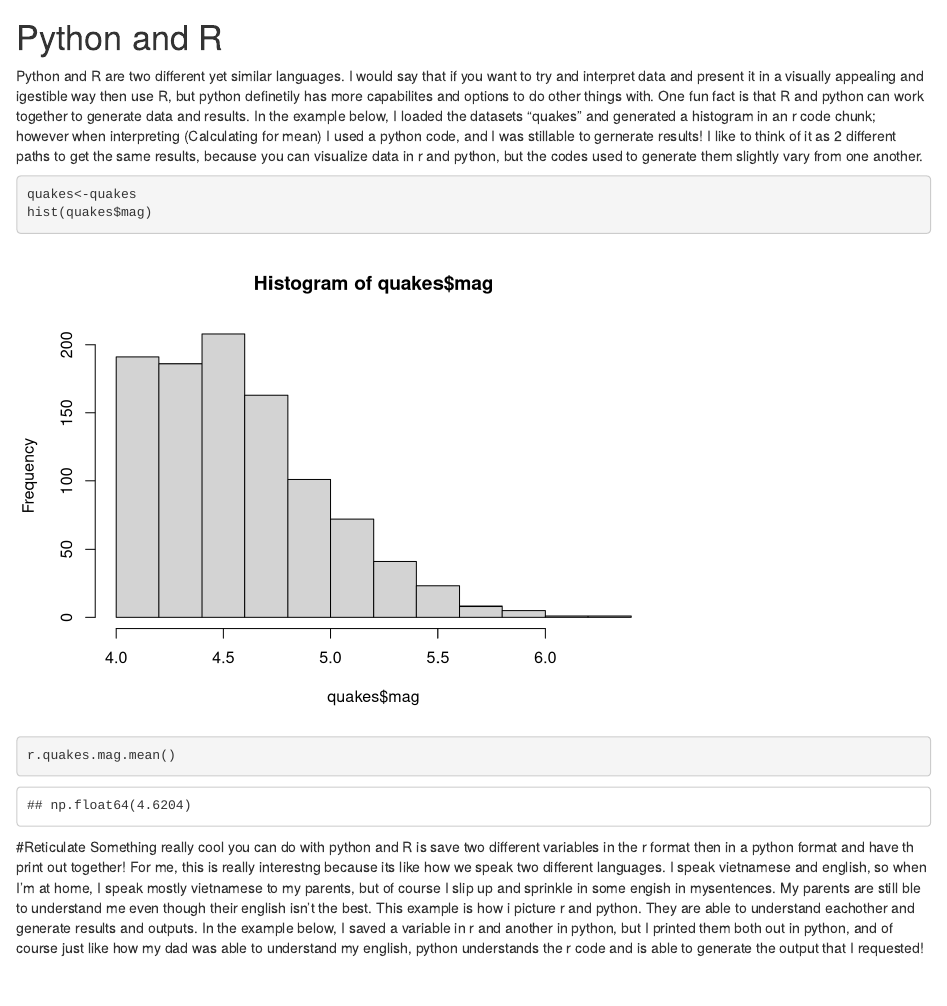
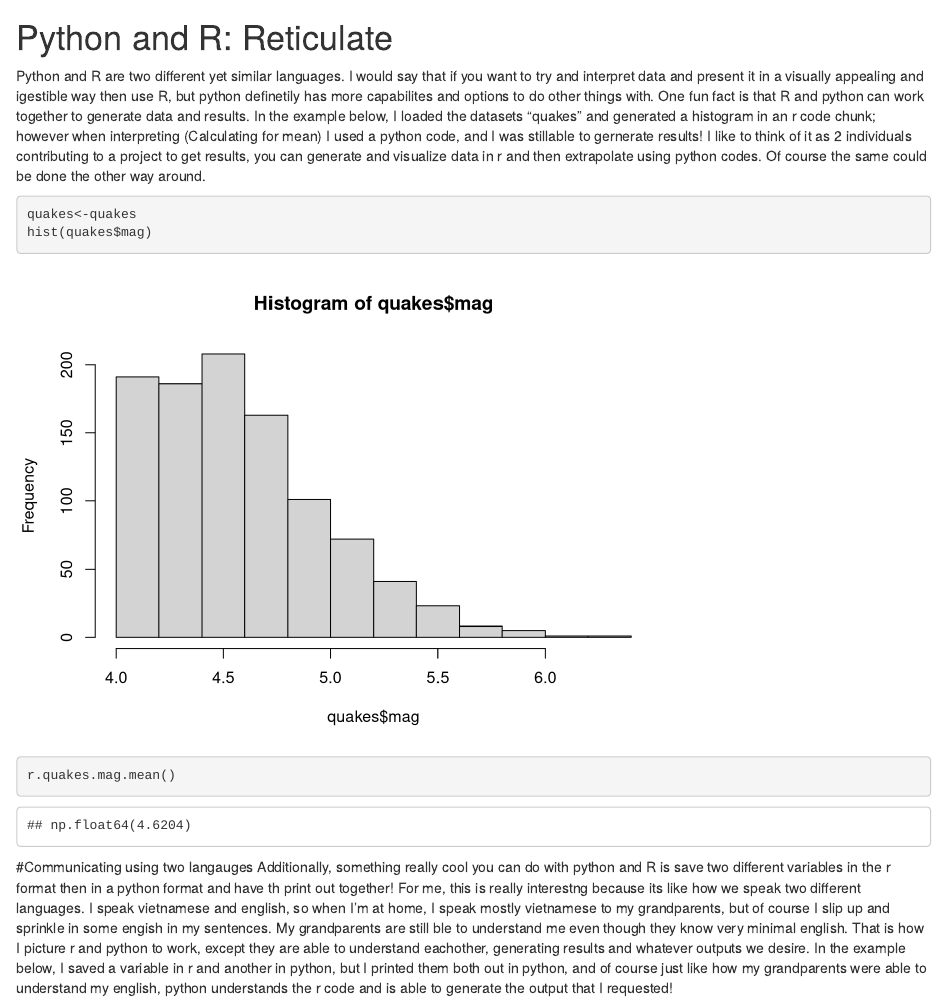
Before and after one commit to Phamericc/Phamericc.github.io, an R Markdown document (post/2020-12-05-test-post.Rmd): the page in a window 1100 px wide, from 120 px down. Rendered offline with R 4.5, knitr and Pandoc, with nearby package versions.

Commit message:
some message

````diff
--- a/post/2020-12-05-test-post.Rmd
+++ b/post/2020-12-05-test-post.Rmd
@@ -11,9 +11,9 @@ description: ''
 <center>
 ![](/post/2020-12-05-test-post_files/PythonR.jpeg){width=40%}
 </center>
-# Python and R
+# Python and R: Reticulate
 
-Python and R are two different yet similar languages. I would say that if you want to try and interpret data and present it in a visually appealing and igestible way then use R, but python definetily has more capabilites and options to do other things with. One fun fact is that R and python can work together to generate data and results. In the example below, I loaded the datasets "quakes" and generated a histogram in an r code chunk; however when interpreting (Calculating for mean) I used a python code, and I was stillable to gernerate results! I like to think of it as 2 different paths to get the same results, because you can visualize data in r and python, but the codes used to generate them slightly vary from one another.
+Python and R are two different yet similar languages. I would say that if you want to try and interpret data and present it in a visually appealing and igestible way then use R, but python definetily has more capabilites and options to do other things with. One fun fact is that R and python can work together to generate data and results. In the example below, I loaded the datasets "quakes" and generated a histogram in an r code chunk; however when interpreting (Calculating for mean) I used a python code, and I was stillable to gernerate results! I like to think of it as 2 individuals contributing to a project to get results, you can generate and visualize data in r and then  extrapolate using python codes. Of course the same could be done the other way around.
 
 ```{r}
 quakes<-quakes
@@ -24,8 +24,8 @@ hist(quakes$mag)
 r.quakes.mag.mean()
 ```
 
-#Reticulate
-Something really cool you can do with python and R is save two different variables in the r format then in a python format and have th print out together! For me, this is really interestng because its like how we speak two different languages. I speak vietnamese and english, so when I'm at home, I speak mostly vietnamese to my parents, but of course I slip up and sprinkle in some engish in mysentences. My parents are still ble to understand me even though their english isn't the best. This example is how i picture r and python. They are able to understand eachother and generate results and outputs. In the example below, I saved a variable in r and another in python, but I printed them both out in python, and of course just like how my dad was able to understand my english, python understands the r code and is able to generate the output that I requested!
+#Communicating using two langauges
+Additionally, something really cool you can do with python and R is save two different variables in the r format then in a python format and have th print out together! For me, this is really interestng because its like how we speak two different languages. I speak vietnamese and english, so when I'm at home, I speak mostly vietnamese to my grandparents, but of course I slip up and sprinkle in some engish in my sentences. My grandparents are still ble to understand me even though they know very minimal english. That is how I picture r and python to work, except they are able to understand eachother, generating results and whatever outputs we desire. In the example below, I saved a variable in r and another in python, but I printed them both out in python, and of course just like how my grandparents were able to understand my english, python understands the r code and is able to generate the output that I requested!
 
 ```{r}
 library(reticulate)
````
Also changed, not shown: 3 other files.
